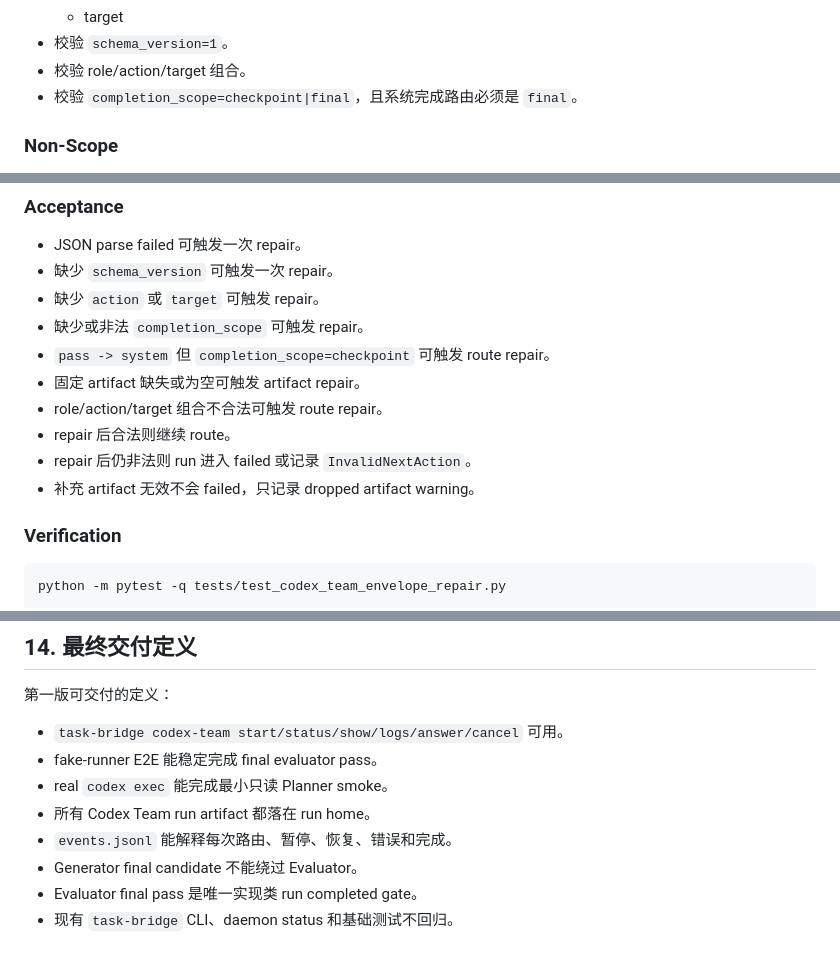
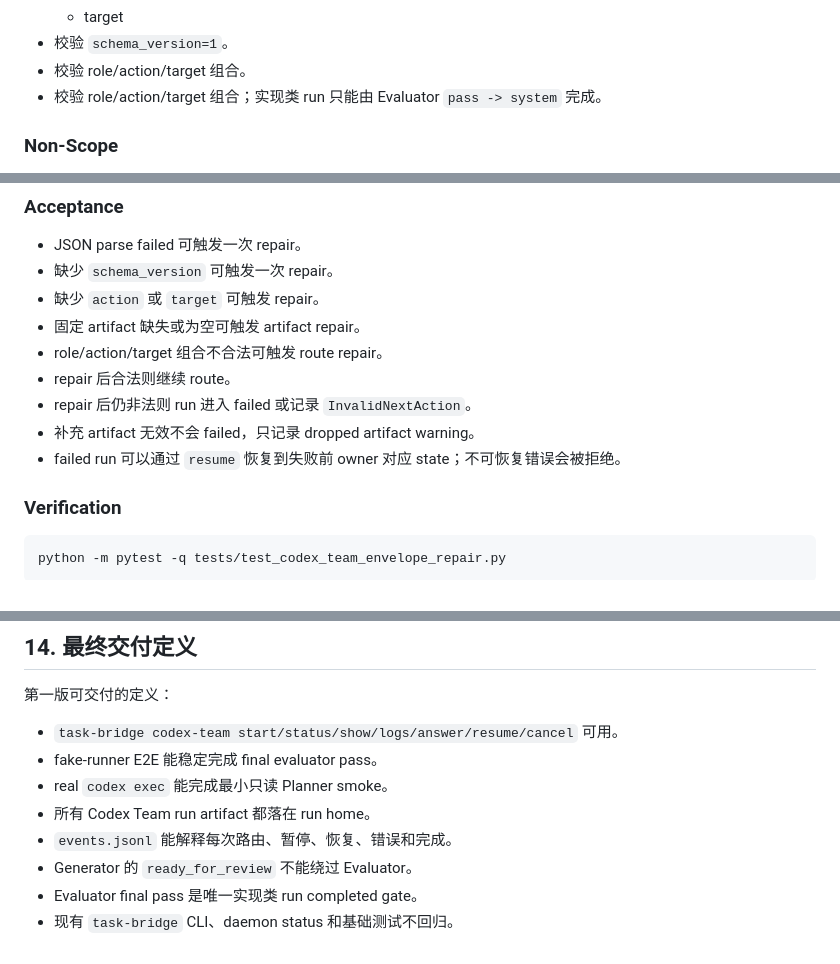
Before and after one commit to GRD-Chang/Agent-Sync, a Markdown page: specs/codex-team-milestone-development-plan.zh-CN.md, 3 parts joined by grey strips. Rendered like a GitHub page.

```diff
--- a/specs/codex-team-milestone-development-plan.zh-CN.md
+++ b/specs/codex-team-milestone-development-plan.zh-CN.md
@@ -156,7 +156,7 @@ M1 通过后，M2 可以在稳定 run home 上实现 schema 和 validator。
   - target
 - 校验 `schema_version=1`。
 - 校验 role/action/target 组合。
-- 校验 `completion_scope=checkpoint|final`，且系统完成路由必须是 `final`。
+- 校验 role/action/target 组合；实现类 run 只能由 Evaluator `pass -> system` 完成。
 
 ### Non-Scope
 
@@ -568,13 +568,12 @@ M7 通过后，M8 可以在真实 Codex 输出或固定 artifact 不符合协议
 - JSON parse failed 可触发一次 repair。
 - 缺少 `schema_version` 可触发一次 repair。
 - 缺少 `action` 或 `target` 可触发 repair。
-- 缺少或非法 `completion_scope` 可触发 repair。
-- `pass -> system` 但 `completion_scope=checkpoint` 可触发 route repair。
 - 固定 artifact 缺失或为空可触发 artifact repair。
 - role/action/target 组合不合法可触发 route repair。
 - repair 后合法则继续 route。
 - repair 后仍非法则 run 进入 failed 或记录 `InvalidNextAction`。
 - 补充 artifact 无效不会 failed，只记录 dropped artifact warning。
+- failed run 可以通过 `resume` 恢复到失败前 owner 对应 state；不可恢复错误会被拒绝。
 
 ### Verification
 
@@ -744,11 +743,11 @@ M4 dispatcher core
 
 第一版可交付的定义：
 
-- `task-bridge codex-team start/status/show/logs/answer/cancel` 可用。
+- `task-bridge codex-team start/status/show/logs/answer/resume/cancel` 可用。
 - fake-runner E2E 能稳定完成 final evaluator pass。
 - real `codex exec` 能完成最小只读 Planner smoke。
 - 所有 Codex Team run artifact 都落在 run home。
 - `events.jsonl` 能解释每次路由、暂停、恢复、错误和完成。
-- Generator final candidate 不能绕过 Evaluator。
+- Generator 的 `ready_for_review` 不能绕过 Evaluator。
 - Evaluator final pass 是唯一实现类 run completed gate。
 - 现有 `task-bridge` CLI、daemon status 和基础测试不回归。
```
Also changed, not shown: other parts of specs/codex-team-milestone-development-plan.zh-CN.md (+26 -26 lines), specs/codex-team-agent-collaboration-design.zh-CN.md (+103 -116 lines).
